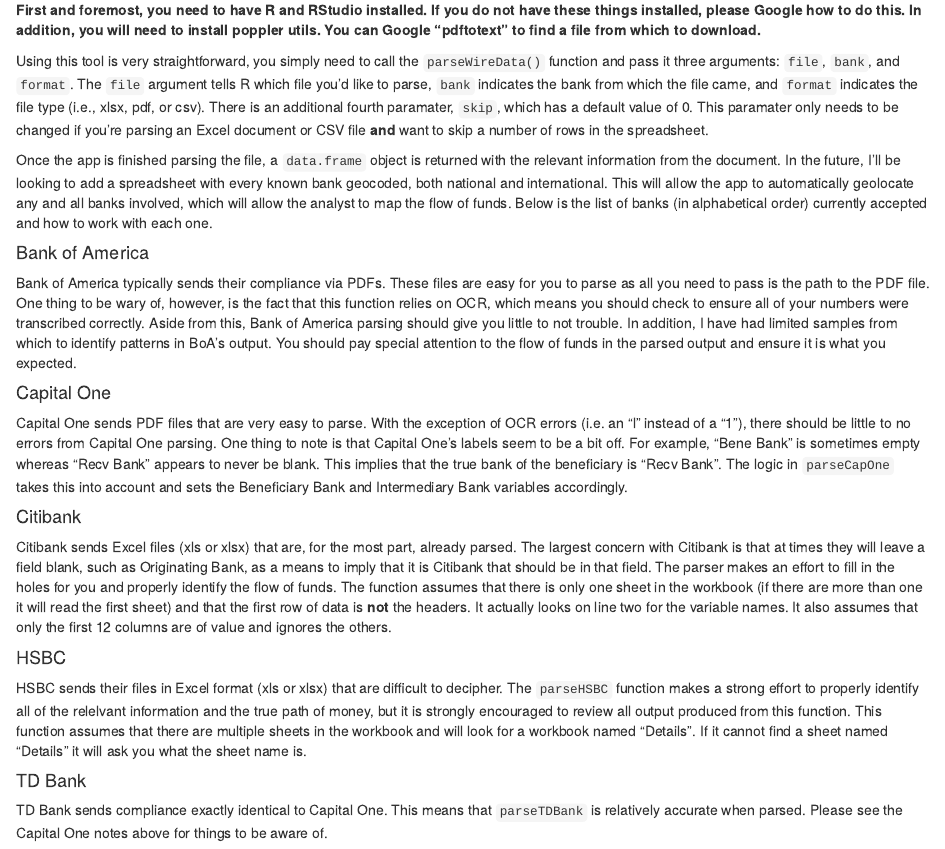
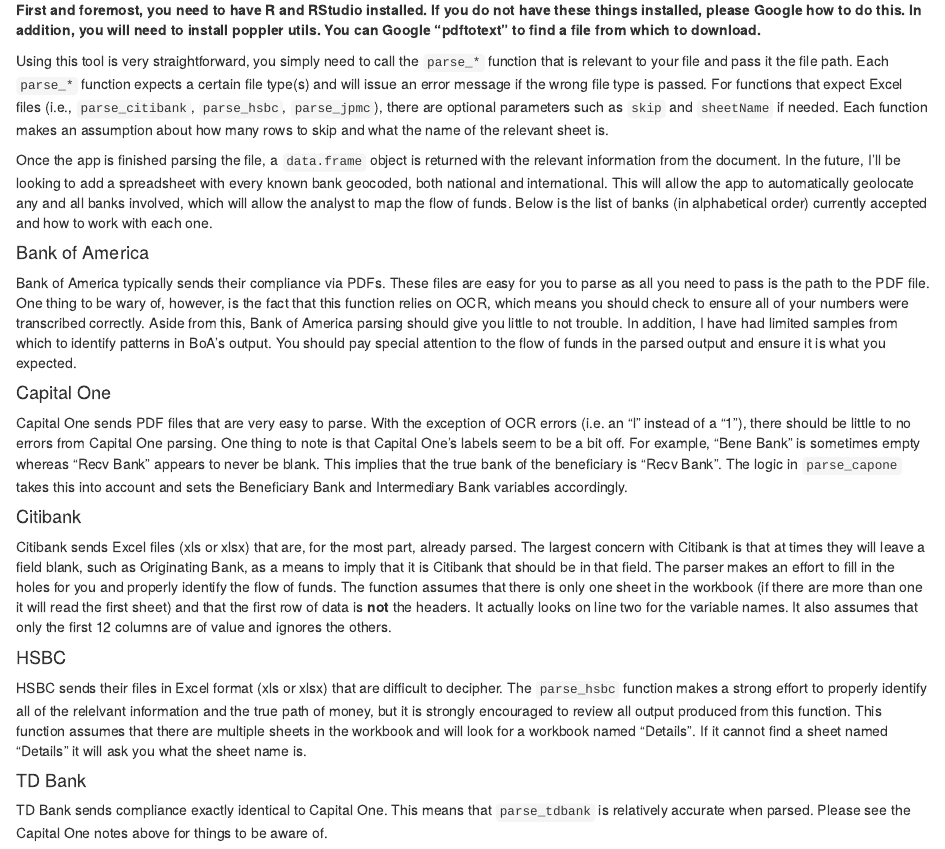
Before and after one commit to theRanalyst-tester/wireParser, an R Markdown document (README.Rmd): the page in a window 1100 px wide, from 140 px down. Rendered offline with R 4.5, knitr and Pandoc, with nearby package versions.

Commit message:
update README

```diff
--- a/README.Rmd
+++ b/README.Rmd
@@ -4,7 +4,7 @@
 #### How to Use the App
 **First and foremost, you need to have R and RStudio installed. If you do not have these things installed, please Google how to do this. In addition, you will need to install poppler utils. You can Google "pdftotext" to find a file from which to download.**
 
-Using this tool is very straightforward, you simply need to call the `parseWireData()` function and pass it three arguments: `file`, `bank`, and `format`. The `file` argument tells R which file you'd like to parse, `bank` indicates the bank from which the file came, and `format` indicates the file type (i.e., xlsx, pdf, or csv). There is an additional fourth paramater, `skip`, which has a default value of 0. This paramater only needs to be changed if you're parsing an Excel document or CSV file **and** want to skip a number of rows in the spreadsheet.
+Using this tool is very straightforward, you simply need to call the `parse_*` function that is relevant to your file and pass it the file path. Each `parse_*` function expects a certain file type(s) and will issue an error message if the wrong file type is passed. For functions that expect Excel files (i.e., `parse_citibank`, `parse_hsbc`, `parse_jpmc`), there are optional parameters such as `skip` and `sheetName` if needed. Each function makes an assumption about how many rows to skip and what the name of the relevant sheet is.
 
 Once the app is finished parsing the file, a `data.frame` object is returned with the relevant information from the document. In the future, I'll be looking to add a spreadsheet with every known bank geocoded, both national and international. This will allow the app to automatically geolocate any and all banks involved, which will allow the analyst to map the flow of funds. Below is the list of banks (in alphabetical order) currently accepted and how to work with each one.
 
@@ -12,16 +12,16 @@
 Bank of America typically sends their compliance via PDFs. These files are easy for you to parse as all you need to pass is the path to the PDF file. One thing to be wary of, however, is the fact that this function relies on OCR, which means you should check to ensure all of your numbers were transcribed correctly. Aside from this, Bank of America parsing should give you little to not trouble. In addition, I have had limited samples from which to identify patterns in BoA's output. You should pay special attention to the flow of funds in the parsed output and ensure it is what you expected.
 
 #### Capital One
-Capital One sends PDF files that are very easy to parse. With the exception of OCR errors (i.e. an "l" instead of a "1"), there should be little to no errors from Capital One parsing. One thing to note is that Capital One's labels seem to be a bit off. For example, "Bene Bank" is sometimes empty whereas "Recv Bank" appears to never be blank. This implies that the true bank of the beneficiary is "Recv Bank". The logic in `parseCapOne` takes this into account and sets the Beneficiary Bank and Intermediary Bank variables accordingly.
+Capital One sends PDF files that are very easy to parse. With the exception of OCR errors (i.e. an "l" instead of a "1"), there should be little to no errors from Capital One parsing. One thing to note is that Capital One's labels seem to be a bit off. For example, "Bene Bank" is sometimes empty whereas "Recv Bank" appears to never be blank. This implies that the true bank of the beneficiary is "Recv Bank". The logic in `parse_capone` takes this into account and sets the Beneficiary Bank and Intermediary Bank variables accordingly.
 
 #### Citibank
 Citibank sends Excel files (xls or xlsx) that are, for the most part, already parsed. The largest concern with Citibank is that at times they will leave a field blank, such as Originating Bank, as a means to imply that it is Citibank that should be in that field. The parser makes an effort to fill in the holes for you and properly identify the flow of funds. The function assumes that there is only one sheet in the workbook (if there are more than one it will read the first sheet) and that the first row of data is **not** the headers. It actually looks on line two for the variable names. It also assumes that only the first 12 columns are of value and ignores the others.
 
 #### HSBC
-HSBC sends their files in Excel format (xls or xlsx) that are difficult to decipher. The `parseHSBC` function makes a strong effort to properly identify all of the relelvant information and the true path of money, but it is strongly encouraged to review all output produced from this function. This function assumes that there are multiple sheets in the workbook and will look for a workbook named "Details". If it cannot find a sheet named "Details" it will ask you what the sheet name is.
+HSBC sends their files in Excel format (xls or xlsx) that are difficult to decipher. The `parse_hsbc` function makes a strong effort to properly identify all of the relelvant information and the true path of money, but it is strongly encouraged to review all output produced from this function. This function assumes that there are multiple sheets in the workbook and will look for a workbook named "Details". If it cannot find a sheet named "Details" it will ask you what the sheet name is.
 
 #### TD Bank
-TD Bank sends compliance exactly identical to Capital One. This means that `parseTDBank` is relatively accurate when parsed. Please see the Capital One notes above for things to be aware of.
+TD Bank sends compliance exactly identical to Capital One. This means that `parse_tdbank` is relatively accurate when parsed. Please see the Capital One notes above for things to be aware of.
 
 #### Shortcomings
 Parsing dynamic objects is rarely perfect. There will inevitably be errors, inaccuracies, and other oddities. In this case, please file an issue via [this link](https://github.com/theRanalyst/wireParser/issues) and I will try to address the issue as soon as possible. Please note that issues you file may be difficult to address because errors cannot be reproduced with your documents due to the confidentiality. Please be patient.
```
